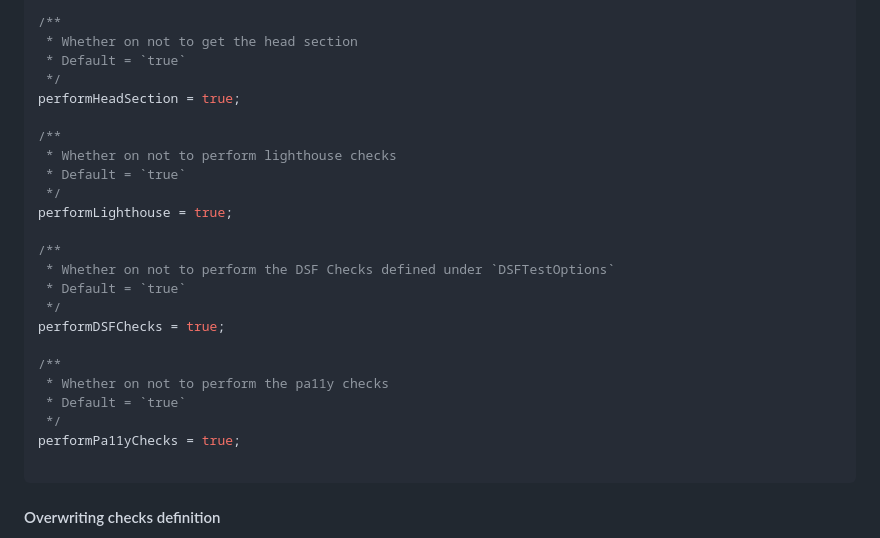
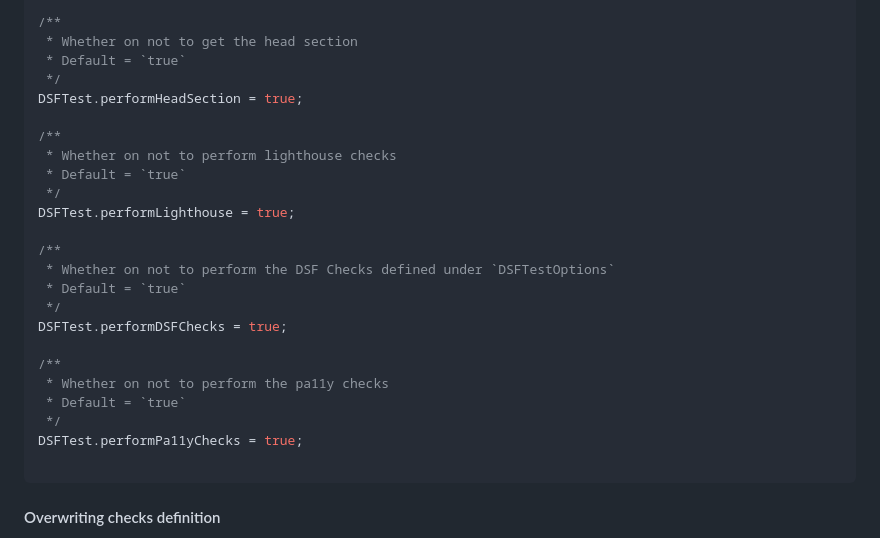
Before and after one commit to gov-cy/govcy-frontend-tester, a Markdown page: README.md, the part around the change. GitHub-like rendering.

````diff
--- a/README.md
+++ b/README.md
@@ -294,25 +294,25 @@ DSFTest.serviceDesignSystemVersion = `1.3.2`
  * Whether on not to get the head section
  * Default = `true`
  */
-performHeadSection = true;
+DSFTest.performHeadSection = true;
 
 /**
  * Whether on not to perform lighthouse checks
  * Default = `true`
  */
-performLighthouse = true;
+DSFTest.performLighthouse = true;
 
 /**
  * Whether on not to perform the DSF Checks defined under `DSFTestOptions`
  * Default = `true`
  */
-performDSFChecks = true;
+DSFTest.performDSFChecks = true;
 
 /**
  * Whether on not to perform the pa11y checks
  * Default = `true`
  */
-performPa11yChecks = true;
+DSFTest.performPa11yChecks = true;
 
 ```
 
````
